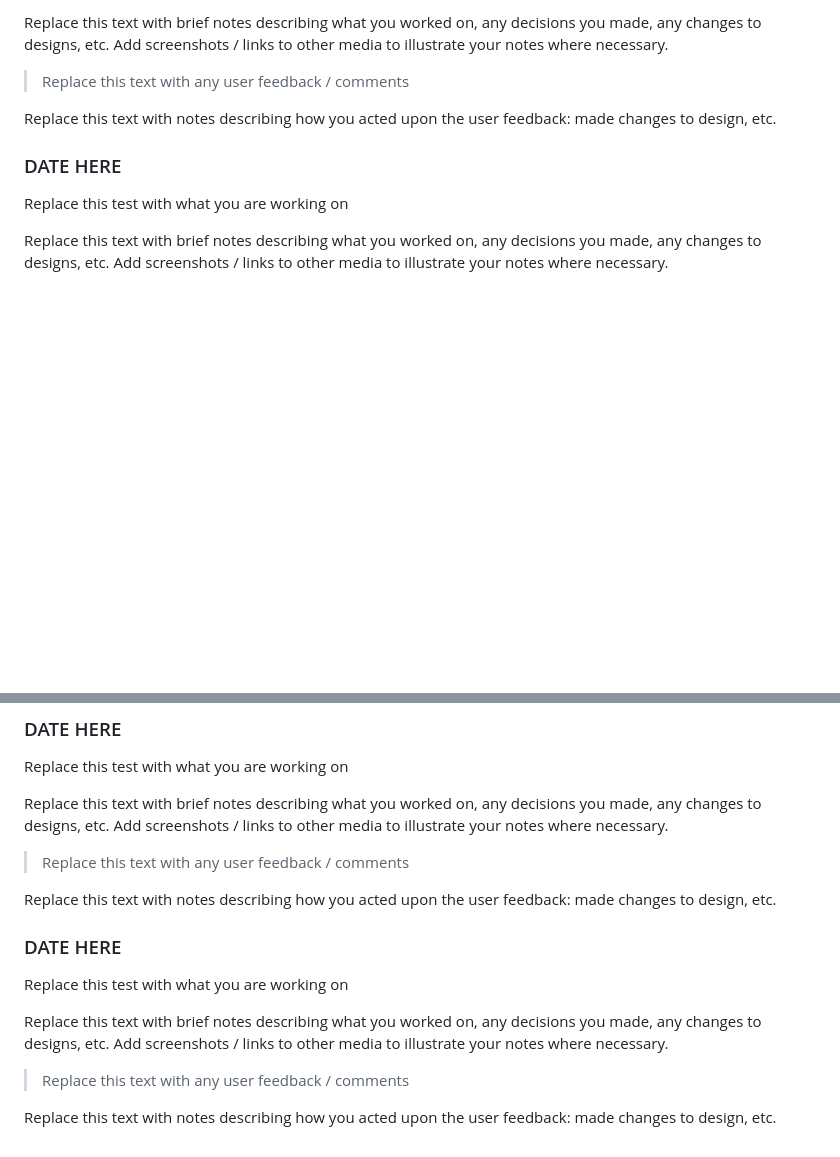
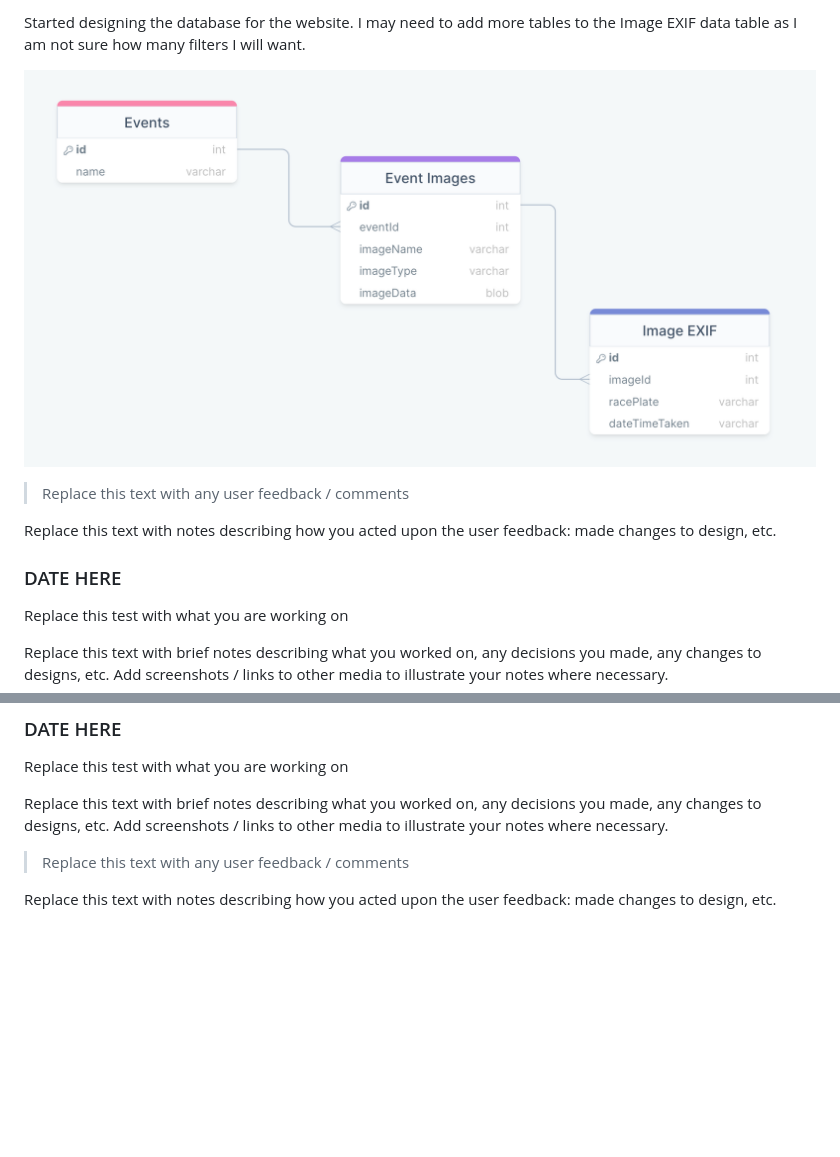
Before and after one commit to rory-stock/300dtd-website-assessment, a Markdown page: Development.md, 2 parts joined by grey strips. Rendered like a GitHub page; pictures changed too: images/image1.png (added); blank space fills up the shorter version.

```diff
--- a/Development.md
+++ b/Development.md
@@ -34,5 +48,7 @@ Replace this test with what you are working on
 
-Replace this text with brief notes describing what you worked on, any decisions you made, any changes to designs, etc. Add screenshots / links to other media to illustrate your notes where necessary.
+Started designing the database for the website. I may need to add more tables to the Image EXIF data table as I am not sure how many filters I will want.
+
+![Draw SQL screenshot](images/image1.png)
 
 > Replace this text with any user feedback / comments
 
@@ -67,13 +83,3 @@ Replace this text with brief notes describing what you worked on, any decisions
 > Replace this text with any user feedback / comments
 
 Replace this text with notes describing how you acted upon the user feedback: made changes to design, etc.
-
-### DATE HERE
-
-Replace this test with what you are working on
-
-Replace this text with brief notes describing what you worked on, any decisions you made, any changes to designs, etc. Add screenshots / links to other media to illustrate your notes where necessary.
-
-> Replace this text with any user feedback / comments
-
-Replace this text with notes describing how you acted upon the user feedback: made changes to design, etc.
```
Also changed, not shown: other parts of Development.md (+17 -3 lines), images/Screenshot 2024-05-30.png (added).
